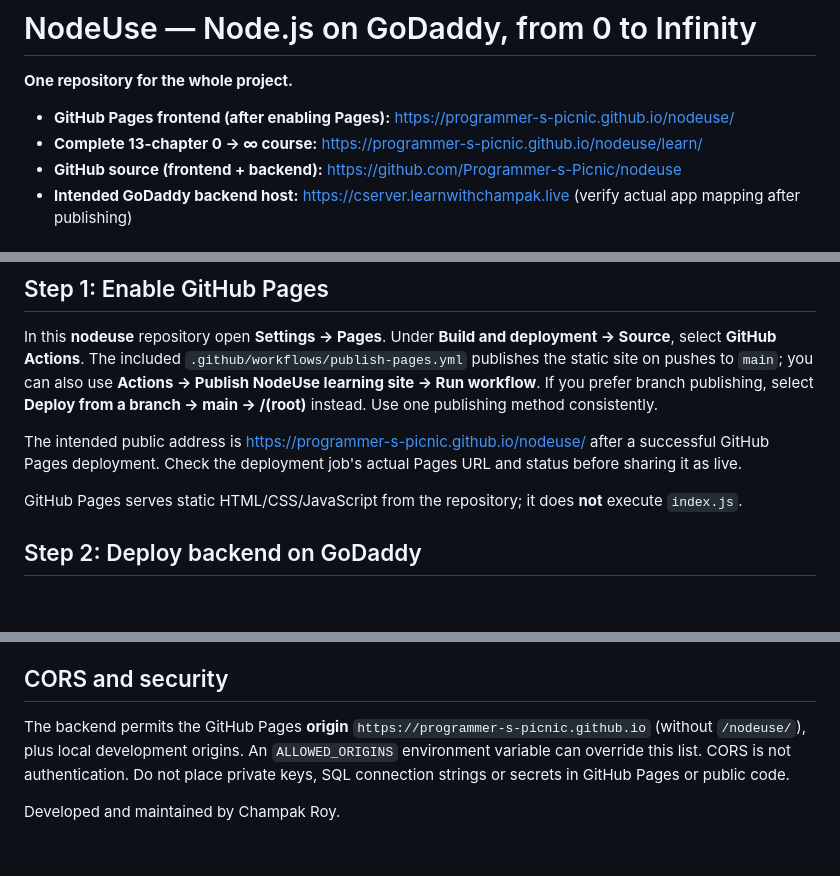
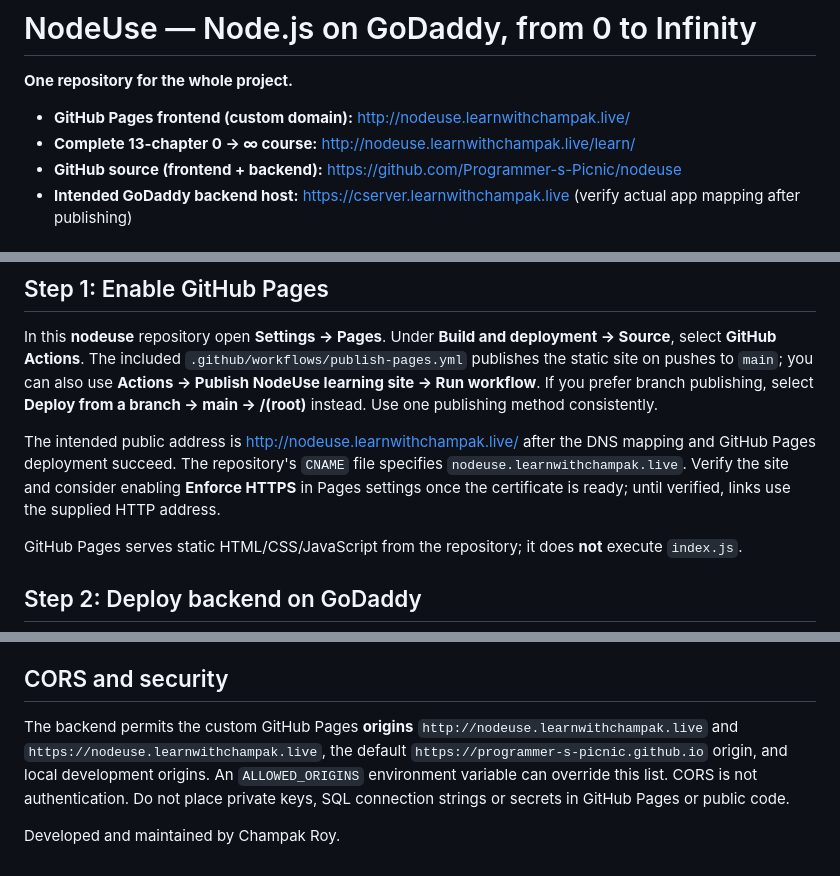
Before and after one commit to Programmer-s-Picnic/nodeuse, a Markdown page: README.md, 3 parts joined by grey strips. Drawn GitHub-style; blank space fills up the shorter version.

Commit message:
Use nodeuse.learnwithchampak.live GitHub Pages custom domain throughout site and documentation

```diff
--- a/README.md
+++ b/README.md
@@ -2,8 +2,8 @@
 
 **One repository for the whole project.**
 
-- **GitHub Pages frontend (after enabling Pages):** https://programmer-s-picnic.github.io/nodeuse/
-- **Complete 13-chapter 0 → ∞ course:** https://programmer-s-picnic.github.io/nodeuse/learn/
+- **GitHub Pages frontend (custom domain):** http://nodeuse.learnwithchampak.live/
+- **Complete 13-chapter 0 → ∞ course:** http://nodeuse.learnwithchampak.live/learn/
 - **GitHub source (frontend + backend):** https://github.com/Programmer-s-Picnic/nodeuse
 - **Intended GoDaddy backend host:** https://cserver.learnwithchampak.live (verify actual app mapping after publishing)
 
@@ -27,7 +27,7 @@ nodeuse/
 
 In this **nodeuse** repository open **Settings → Pages**. Under **Build and deployment → Source**, select **GitHub Actions**. The included `.github/workflows/publish-pages.yml` publishes the static site on pushes to `main`; you can also use **Actions → Publish NodeUse learning site → Run workflow**. If you prefer branch publishing, select **Deploy from a branch → main → /(root)** instead. Use one publishing method consistently.
 
-The intended public address is https://programmer-s-picnic.github.io/nodeuse/ after a successful GitHub Pages deployment. Check the deployment job's actual Pages URL and status before sharing it as live.
+The intended public address is http://nodeuse.learnwithchampak.live/ after the DNS mapping and GitHub Pages deployment succeed. The repository's `CNAME` file specifies `nodeuse.learnwithchampak.live`. Verify the site and consider enabling **Enforce HTTPS** in Pages settings once the certificate is ready; until verified, links use the supplied HTTP address.
 
 GitHub Pages serves static HTML/CSS/JavaScript from the repository; it does **not** execute `index.js`.
 
@@ -56,6 +56,6 @@ The home, Task Entry and All Tasks pages provide local task management. **Tasks
 
 ## CORS and security
 
-The backend permits the GitHub Pages **origin** `https://programmer-s-picnic.github.io` (without `/nodeuse/`), plus local development origins. An `ALLOWED_ORIGINS` environment variable can override this list. CORS is not authentication. Do not place private keys, SQL connection strings or secrets in GitHub Pages or public code.
+The backend permits the custom GitHub Pages **origins** `http://nodeuse.learnwithchampak.live` and `https://nodeuse.learnwithchampak.live`, the default `https://programmer-s-picnic.github.io` origin, and local development origins. An `ALLOWED_ORIGINS` environment variable can override this list. CORS is not authentication. Do not place private keys, SQL connection strings or secrets in GitHub Pages or public code.
 
 Developed and maintained by Champak Roy.
```
